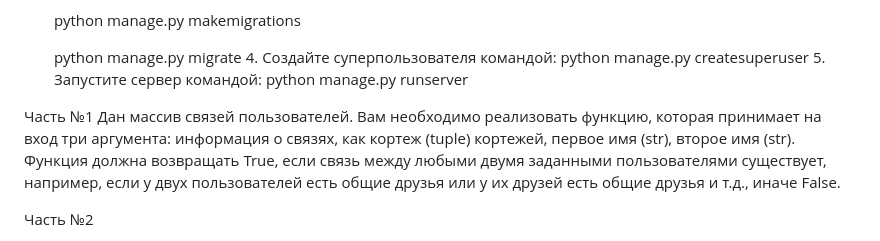
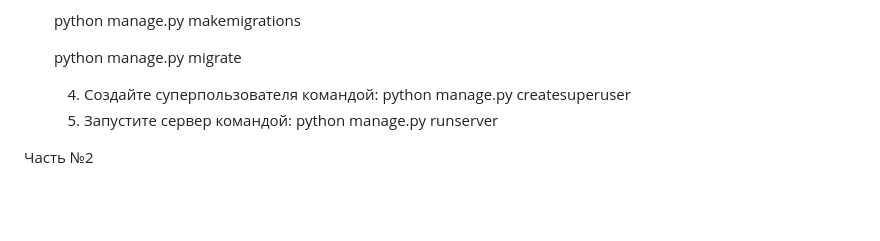
Before and after one commit to DaryaKhatsuk/PythonDeveloper_ProductLab, a Markdown page: README.md, the part around the change. Drawn GitHub-style; blank space fills up the shorter version.

```diff
--- a/README.md
+++ b/README.md
@@ -18,17 +18,9 @@ git clone https://github.com/DaryaKhatsuk/PythonDeveloper_ProductLab.git
    python manage.py makemigrations
 
    python manage.py migrate
+
    4. Создайте суперпользователя командой: python manage.py createsuperuser
    5. Запустите сервер командой: python manage.py runserver
-
-
-Часть №1
-Дан массив связей пользователей. Вам необходимо реализовать функцию,
-которая принимает на вход три аргумента: информация о связях, как кортеж (tuple)
-кортежей, первое имя (str), второе имя (str). Функция должна возвращать True, если
-связь между любыми двумя заданными пользователями существует, например, если у
-двух пользователей есть общие друзья или у их друзей есть общие друзья и т.д., иначе
-False.
 
 Часть №2
 1. Изначально необходимо отследить трафик с www.wildberries.ru и найти HTTP
```
